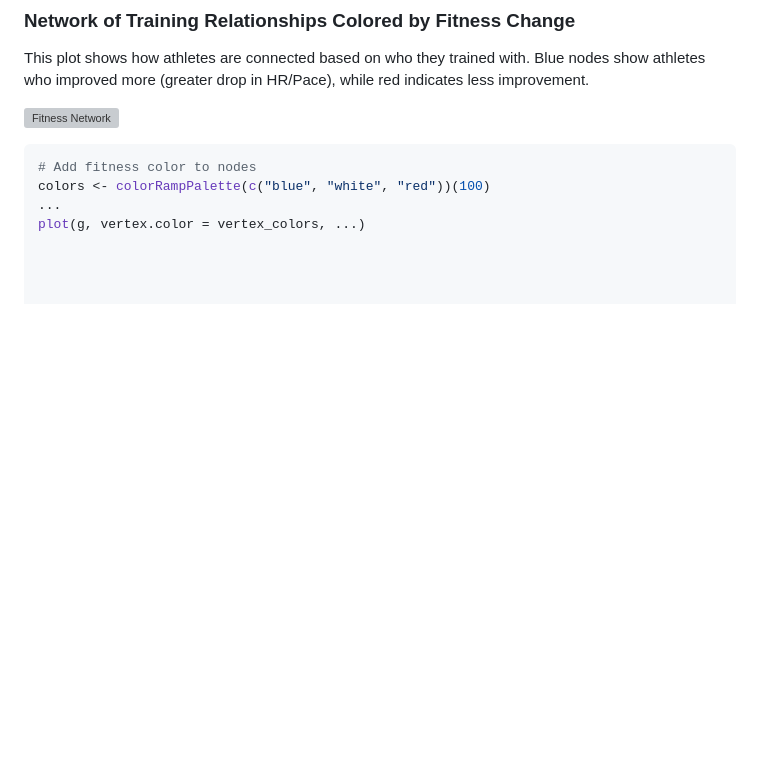
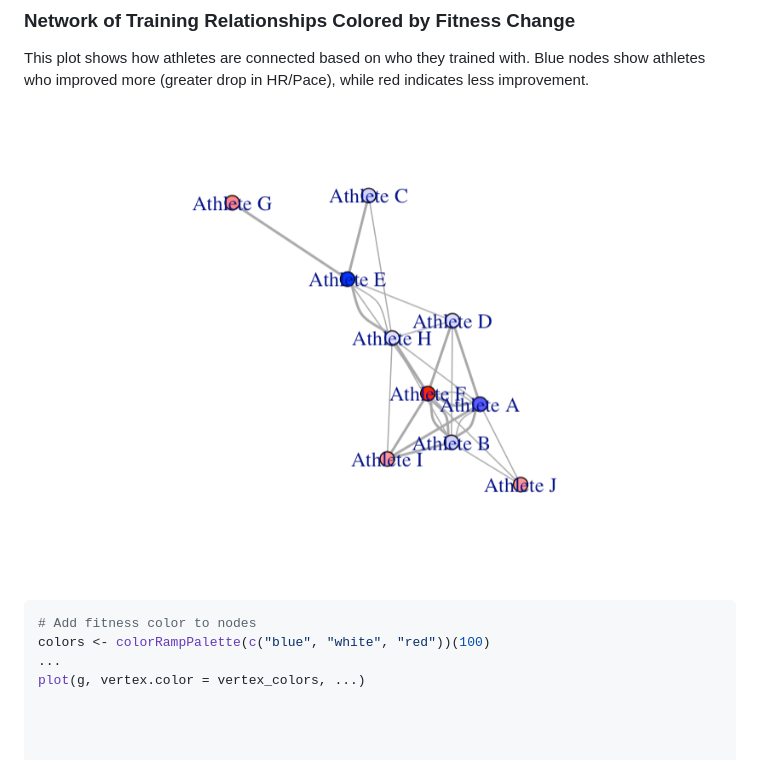
Before and after one commit to DCS-375-Network-Analysis-W25/XC-Team-Network-Fitness-Data, a Markdown page: README.md, the part around the change. Drawn GitHub-style; blank space fills up the shorter version; grey boxes are pictures that could not be loaded.

````diff
--- a/README.md
+++ b/README.md
@@ -42,7 +42,7 @@ The analysis was done using R, with packages like igraph and tidyverse to build
 ### Network of Training Relationships Colored by Fitness Change
 This plot shows how athletes are connected based on who they trained with. Blue nodes show athletes who improved more (greater drop in HR/Pace), while red indicates less improvement.
 
-![Fitness Network](fitness_network.png)
+![Fitness Network](NETWORK.png)
 
 
 ```r
````
